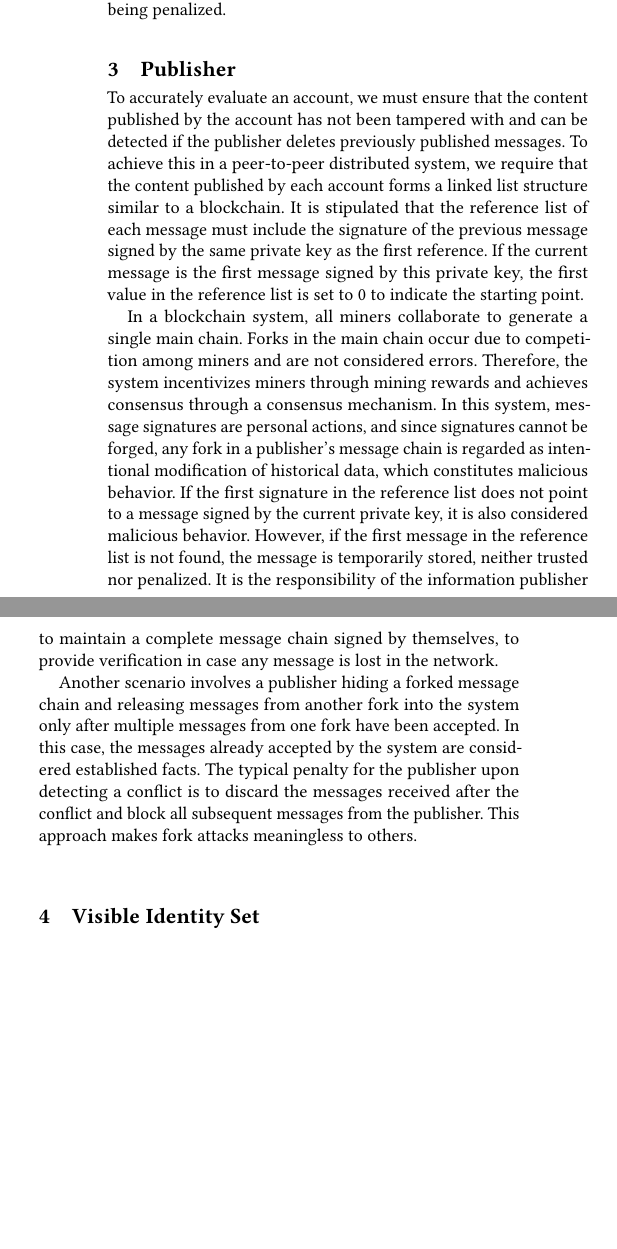
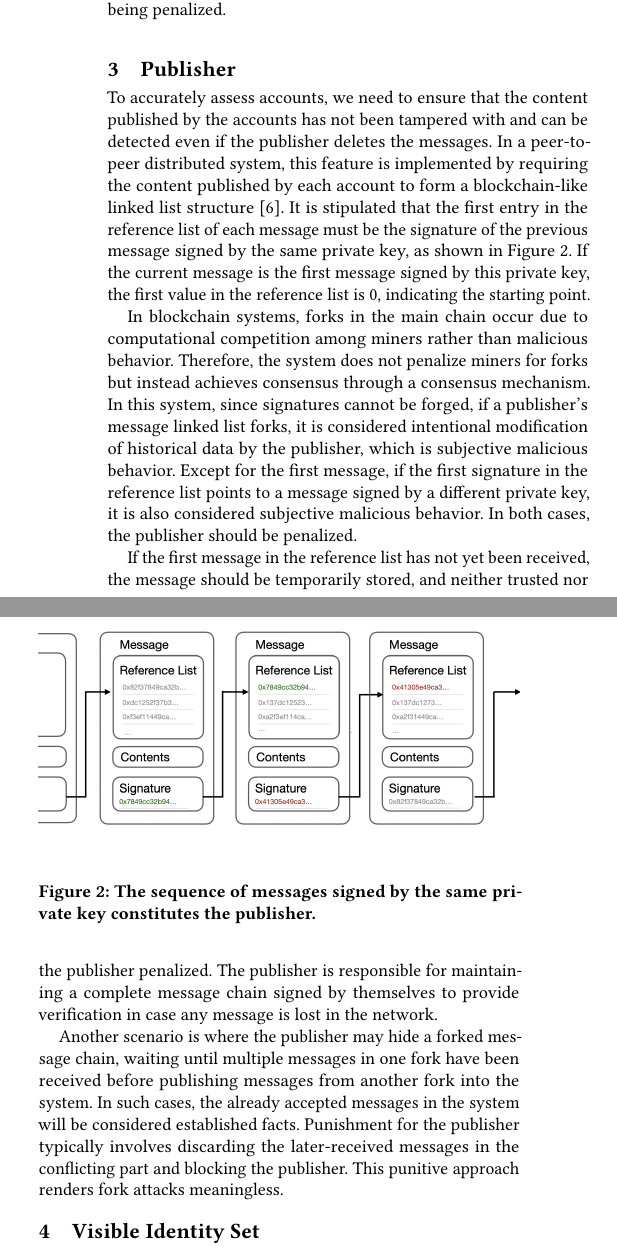
Before and after one commit to TATAUFO/peng.pdu.pub, a LaTeX paper (docs/paper/pdu-paper-arxiv.tex): two parts of the columns of page 2 of 4, joined at a grey line, cut so that both start at the same text, the shorter picture padded with empty space. Compiled offline with pdfLaTeX.

Commit message:
publisher

```diff
--- a/docs/paper/pdu-paper-arxiv.tex
+++ b/docs/paper/pdu-paper-arxiv.tex
@@ -49,12 +49,21 @@ Therefore, a method is needed to access all information posted by an account whe
 
 \section{Publisher}\label{sec:publisher}
 
-To accurately evaluate an account, we must ensure that the content published by the account has not been tampered with and can be detected if the publisher deletes previously published messages. To achieve this in a peer-to-peer distributed system, we require that the content published by each account forms a linked list structure similar to a blockchain. It is stipulated that the reference list of each message must include the signature of the previous message signed by the same private key as the first reference. If the current message is the first message signed by this private key, the first value in the reference list is set to 0 to indicate the starting point.
+To accurately assess accounts, we need to ensure that the content published by the accounts has not been tampered with and can be detected even if the publisher deletes the messages. In a peer-to-peer distributed system, this feature is implemented by requiring the content published by each account to form a blockchain-like linked list structure~\cite{Bitcoin}. It is stipulated that the first entry in the reference list of each message must be the signature of the previous message signed by the same private key, as shown in Figure~\ref{fig:publisher}. If the current message is the first message signed by this private key, the first value in the reference list is 0, indicating the starting point.
 
-In a blockchain system, all miners collaborate to generate a single main chain. Forks in the main chain occur due to competition among miners and are not considered errors. Therefore, the system incentivizes miners through mining rewards and achieves consensus through a consensus mechanism. In this system, message signatures are personal actions, and since signatures cannot be forged, any fork in a publisher's message chain is regarded as intentional modification of historical data, which constitutes malicious behavior. If the first signature in the reference list does not point to a message signed by the current private key, it is also considered malicious behavior. However, if the first message in the reference list is not found, the message is temporarily stored, neither trusted nor penalized. It is the responsibility of the information publisher to maintain a complete message chain signed by themselves, to provide verification in case any message is lost in the network.
 
-Another scenario involves a publisher hiding a forked message chain and releasing messages from another fork into the system only after multiple messages from one fork have been accepted. In this case, the messages already accepted by the system are considered established facts. The typical penalty for the publisher upon detecting a conflict is to discard the messages received after the conflict and block all subsequent messages from the publisher. This approach makes fork attacks meaningless to others.
+\begin{figure}
+   \centering
+   \includegraphics[width=1\linewidth]{publisher_id.png}
+   \caption{The sequence of messages signed by the same private key constitutes the publisher. }
+   \label{fig:publisher}
+\end{figure}
 
+In blockchain systems, forks in the main chain occur due to computational competition among miners rather than malicious behavior. Therefore, the system does not penalize miners for forks but instead achieves consensus through a consensus mechanism. In this system, since signatures cannot be forged, if a publisher's message linked list forks, it is considered intentional modification of historical data by the publisher, which is subjective malicious behavior. Except for the first message, if the first signature in the reference list points to a message signed by a different private key, it is also considered subjective malicious behavior. In both cases, the publisher should be penalized.
+
+If the first message in the reference list has not yet been received, the message should be temporarily stored, and neither trusted nor the publisher penalized. The publisher is responsible for maintaining a complete message chain signed by themselves to provide verification in case any message is lost in the network.
+
+Another scenario is where the publisher may hide a forked message chain, waiting until multiple messages in one fork have been received before publishing messages from another fork into the system. In such cases, the already accepted messages in the system will be considered established facts. Punishment for the publisher typically involves discarding the later-received messages in the conflicting part and blocking the publisher. This punitive approach renders fork attacks meaningless.
 \section{Visible Identity Set}\label{sec:visible-identity-set}
 
 In a publisher identity system based on message chains signed by the same private key, other participants can easily assess the credibility of an identity and whether it publishes spam, thereby deciding to block it. However, if an identity is blocked, malicious actors can change their signing private key at no cost and continue publishing messages, rendering the punishment mechanism ineffective.
```
Also changed, not shown: docs/paper/pdu-paper-arxiv.pdf, docs/paper/pdu-paper-arxiv.tex (2 more changed lines), 3 other files.
